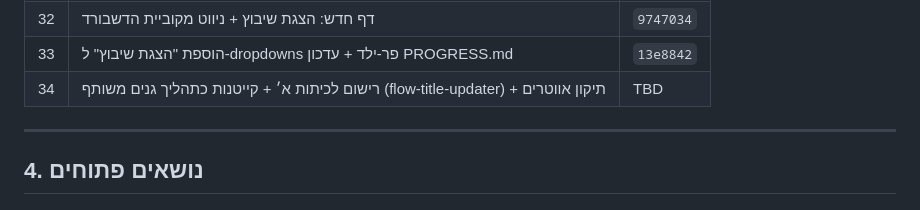
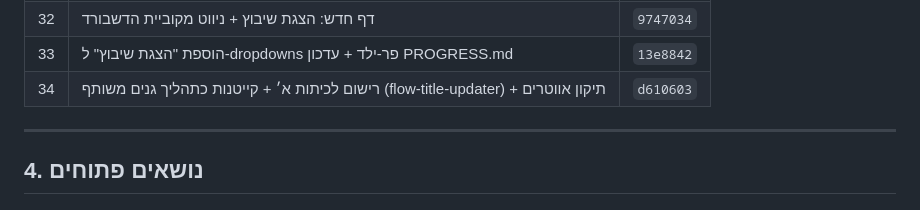
Before and after one commit to mimran2207-EPR/Department-of-Education, a Markdown page: PROGRESS.md, the part around one of its changes. Drawn GitHub-style.

```diff
--- a/PROGRESS.md
+++ b/PROGRESS.md
@@ -164,7 +164,7 @@
 | 31 | עדכון PROGRESS.md אחרי PR #29 + #30 + העלאה לפיגמה | `f57d9a9` |
 | 32 | דף חדש: הצגת שיבוץ + ניווט מקוביית הדשבורד | `9747034` |
 | 33 | הוספת "הצגת שיבוץ" ל-dropdowns פר-ילד + עדכון PROGRESS.md | `13e8842` |
-| 34 | רישום לכיתות א׳ + קייטנות כתהליך גנים משותף (flow-title-updater) + תיקון אווטרים | TBD |
+| 34 | רישום לכיתות א׳ + קייטנות כתהליך גנים משותף (flow-title-updater) + תיקון אווטרים | `d610603` |
 
 ---
 
```
Also changed, not shown: other parts of PROGRESS.md (+1 -1 lines).
